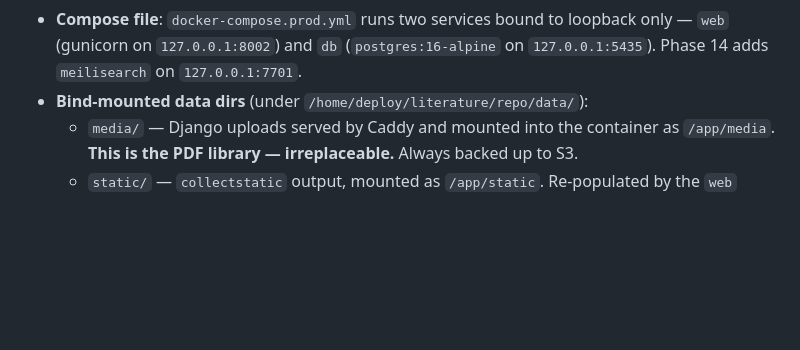
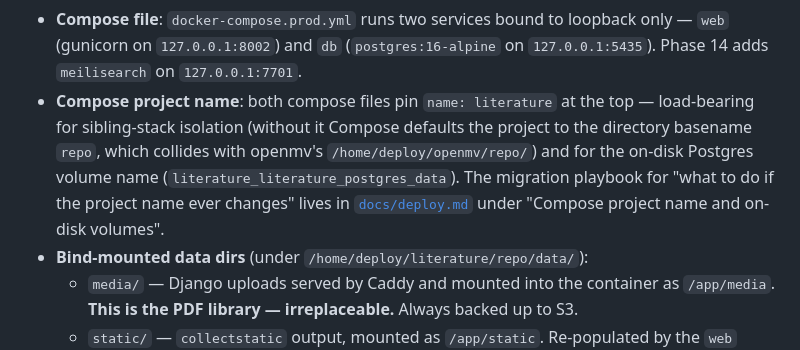
Before and after one commit to kgdunn/Django-app-Literature-database, a Markdown page: CLAUDE.md, the part around the change. Drawn GitHub-style; blank space fills up the shorter version.

```diff
--- a/CLAUDE.md
+++ b/CLAUDE.md
@@ -125,6 +125,7 @@ Cloudflare (proxied, orange cloud) ──HTTPS──> Caddy on Hetzner host (TLS
 - **VPS**: same Hetzner Cloud Ubuntu 24.04 host that runs openmv.net and Factori.al. The literature stack coexists via offset ports (gunicorn `:8002`, postgres `:5435` — openmv uses `:8001/:5434`) and the shared host-installed Caddy.
 - **Code path**: `/home/deploy/literature/repo/` — git checkout of `main`.
 - **Compose file**: `docker-compose.prod.yml` runs two services bound to loopback only — `web` (gunicorn on `127.0.0.1:8002`) and `db` (`postgres:16-alpine` on `127.0.0.1:5435`). Phase 14 adds `meilisearch` on `127.0.0.1:7701`.
+- **Compose project name**: both compose files pin `name: literature` at the top — load-bearing for sibling-stack isolation (without it Compose defaults the project to the directory basename `repo`, which collides with openmv's `/home/deploy/openmv/repo/`) and for the on-disk Postgres volume name (`literature_literature_postgres_data`). The migration playbook for "what to do if the project name ever changes" lives in [`docs/deploy.md`](docs/deploy.md) under "Compose project name and on-disk volumes".
 - **Bind-mounted data dirs** (under `/home/deploy/literature/repo/data/`):
   - `media/` — Django uploads served by Caddy and mounted into the container as `/app/media`. **This is the PDF library — irreplaceable.** Always backed up to S3.
   - `static/` — `collectstatic` output, mounted as `/app/static`. Re-populated by the `web` container's startup command. Not backed up (regenerated).
```
Also changed, not shown: docs/deploy.md (+48 -0 lines).
